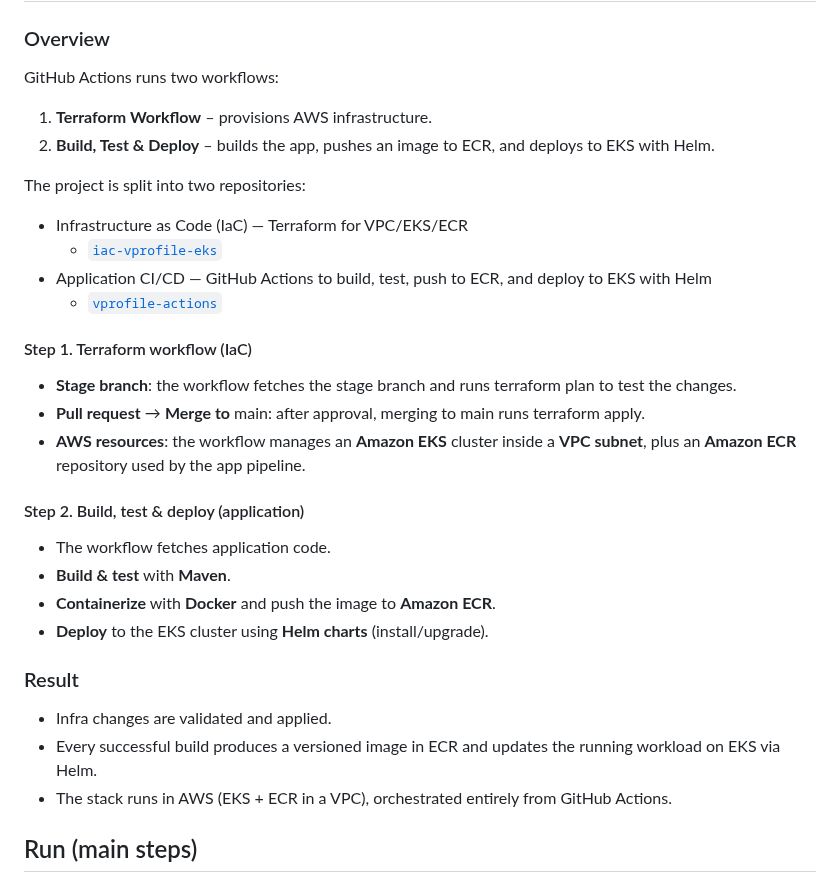
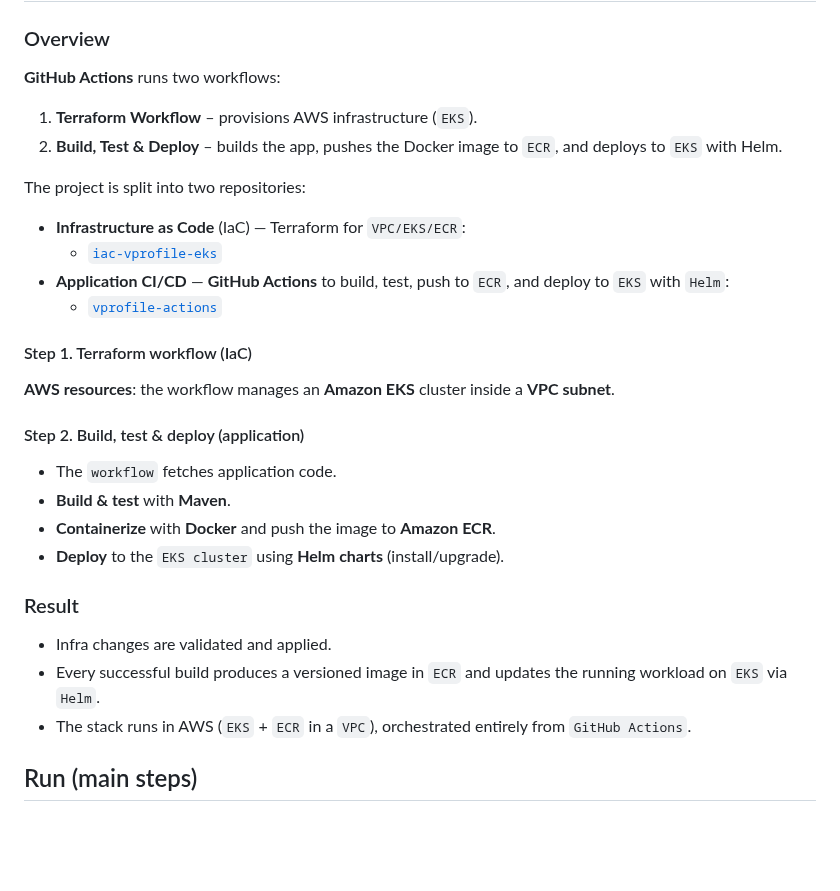
Before and after one commit to dariusz-trawicki/coding-examples, a Markdown page: gitops-project/README.md, the part around the change. Drawn GitHub-style; blank space fills up the shorter version.

Commit message:
chore: README update

```diff
--- a/gitops-project/README.md
+++ b/gitops-project/README.md
@@ -2,36 +2,34 @@
 
 ### Overview
 
-GitHub Actions runs two workflows:
-1. **Terraform Workflow** – provisions AWS infrastructure.
-2. **Build, Test & Deploy** – builds the app, pushes an image to ECR, and deploys to EKS with Helm.
+**GitHub Actions** runs two workflows:
+1. **Terraform Workflow** – provisions AWS infrastructure (`EKS`).
+2. **Build, Test & Deploy** – builds the app, pushes the Docker image to `ECR`, and deploys to `EKS` with Helm.
 
 The project is split into two repositories:
 
-- Infrastructure as Code (IaC) — Terraform for VPC/EKS/ECR
+- **Infrastructure as Code** (IaC) — Terraform for `VPC/EKS/ECR`:
   - [`iac-vprofile-eks`](https://github.com/dariusz-trawicki/iac-vprofile-eks)
-- Application CI/CD — GitHub Actions to build, test, push to ECR, and deploy to EKS with Helm
+- **Application CI/CD** — **GitHub Actions** to build, test, push to `ECR`, and deploy to `EKS` with `Helm`:
   - [`vprofile-actions`](https://github.com/dariusz-trawicki/vprofile-actions)
 
 
 #### Step 1. Terraform workflow (IaC)
 
-- **Stage branch**: the workflow fetches the stage branch and runs terraform plan to test the changes.
-- **Pull request** → **Merge to** main: after approval, merging to main runs terraform apply.
-- **AWS resources**: the workflow manages an **Amazon EKS** cluster inside a **VPC subnet**, plus an **Amazon ECR** repository used by the app pipeline.
+**AWS resources**: the workflow manages an **Amazon EKS** cluster inside a **VPC subnet**.
 
 #### Step 2. Build, test & deploy (application)
 
-- The workflow fetches application code.
+- The `workflow` fetches application code.
 - **Build & test** with **Maven**.
 - **Containerize** with **Docker** and push the image to **Amazon ECR**.
-- **Deploy** to the EKS cluster using **Helm charts** (install/upgrade).
+- **Deploy** to the `EKS cluster` using **Helm charts** (install/upgrade).
 
 ### Result
 
 - Infra changes are validated and applied.
-- Every successful build produces a versioned image in ECR and updates the running workload on EKS via Helm.
-- The stack runs in AWS (EKS + ECR in a VPC), orchestrated entirely from GitHub Actions.
+- Every successful build produces a versioned image in `ECR` and updates the running workload on `EKS` via `Helm`.
+- The stack runs in AWS (`EKS` + `ECR` in a `VPC`), orchestrated entirely from `GitHub Actions`.
 
 ## Run (main steps)
 
```
